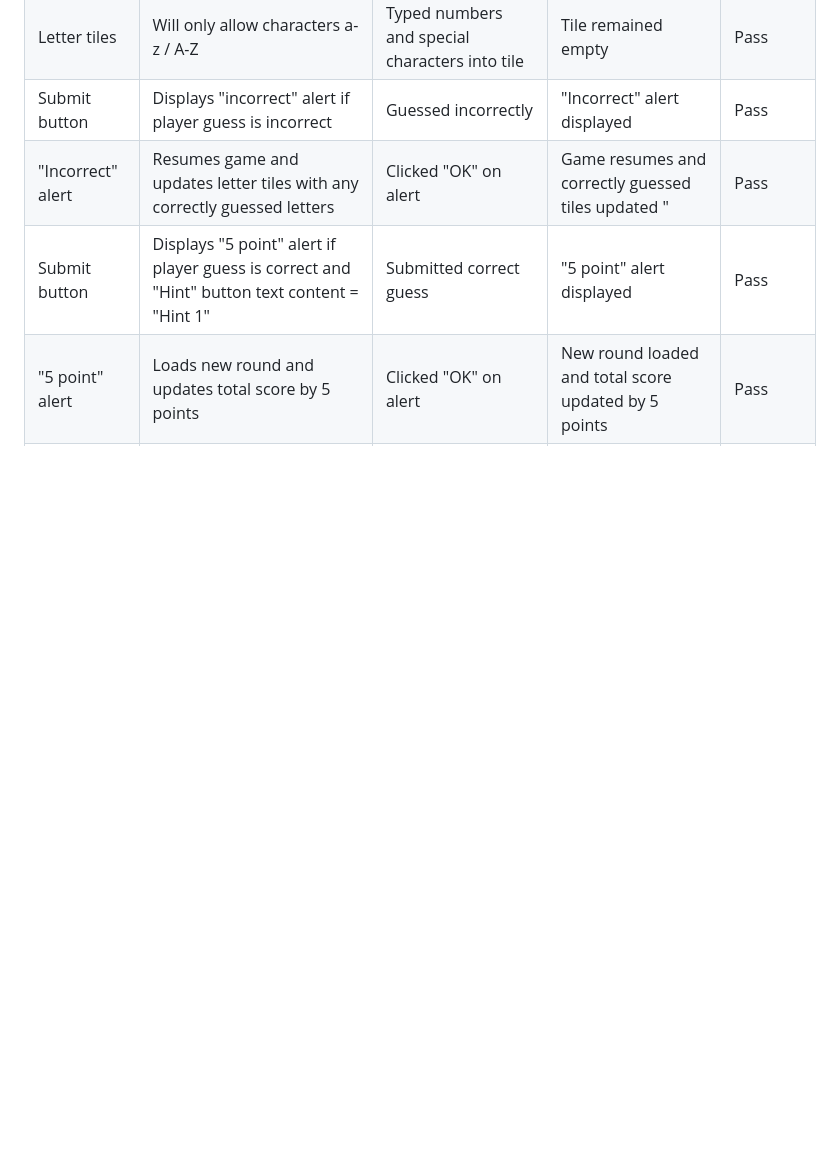
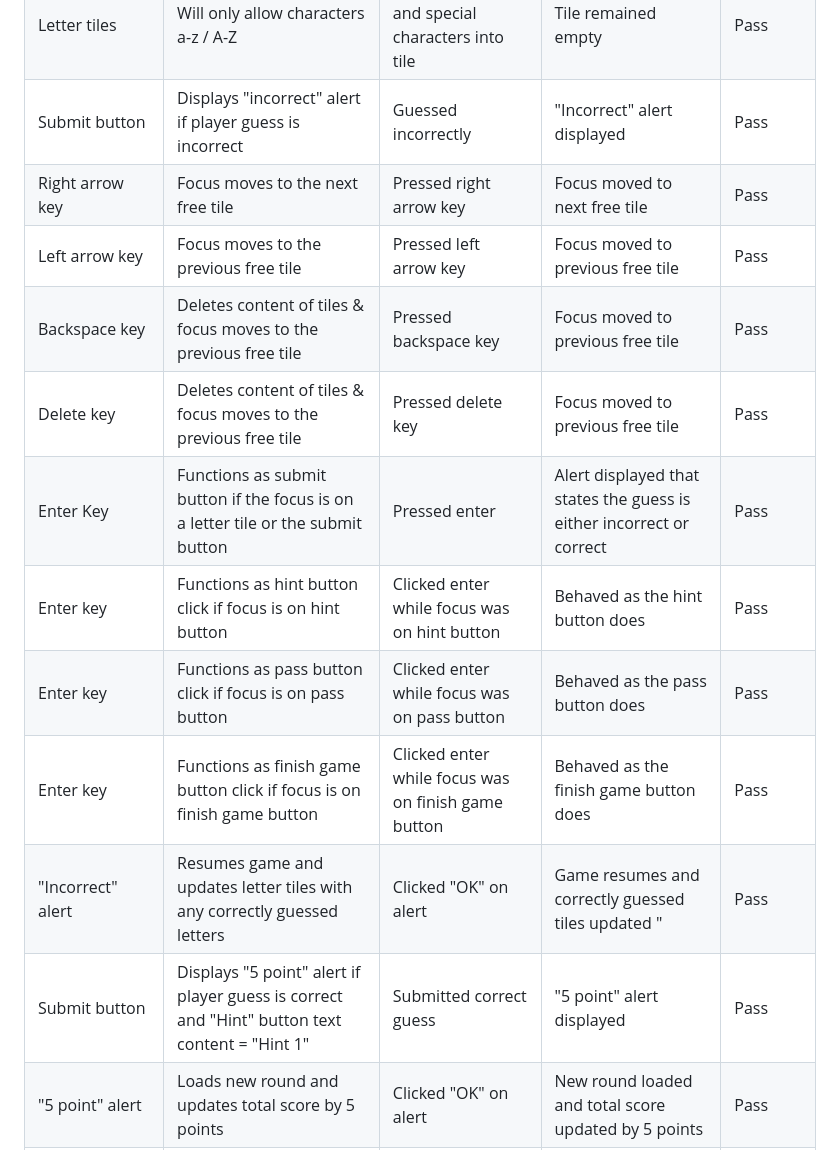
Before and after one commit to Cleg83/what-word-am-i, a Markdown page: testing.md, the part around one of its changes. Rendered like a GitHub page; blank space fills up the shorter version.

```diff
--- a/testing.md
+++ b/testing.md
@@ -31,6 +32,14 @@ Feature | Expected Outcome	| Testing Performed |	Result	| Pass/Fail |
 Letter tiles | Letter displays in first tile on text input & focus moves to next tile | Typed letter into tile | Letter displays & focus moves to next tile | Pass |
 Letter tiles | Will only allow characters a-z / A-Z | Typed numbers and special characters into tile | Tile remained empty | Pass |
 Submit button | Displays "incorrect" alert if player guess is incorrect | Guessed incorrectly | "Incorrect" alert displayed | Pass |
+Right arrow key | Focus moves to the next free tile | Pressed right arrow key | Focus moved to next free tile | Pass |
+Left arrow key | Focus moves to the previous free tile | Pressed left arrow key | Focus moved to previous free tile | Pass |
+Backspace key | Deletes content of tiles & focus moves to the previous free tile | Pressed backspace key | Focus moved to previous free tile | Pass |
+Delete key | Deletes content of tiles & focus moves to the previous free tile | Pressed delete key | Focus moved to previous free tile | Pass |
+Enter Key | Functions as submit button if the focus is on a letter tile or the submit button | Pressed enter | Alert displayed that states the guess is either incorrect or correct | Pass |
+Enter key | Functions as hint button click if focus is on hint button | Clicked enter while focus was on hint button | Behaved as the hint button does | Pass |
+Enter key | Functions as pass button click if focus is on pass button | Clicked enter while focus was on pass button | Behaved as the pass button does | Pass |
+Enter key | Functions as finish game button click if focus is on finish game button | Clicked enter while focus was on finish game button | Behaved as the finish game button does | Pass |
 "Incorrect" alert | Resumes game and updates letter tiles with any correctly guessed letters | Clicked "OK" on alert | Game resumes and correctly guessed tiles updated " | Pass |
 Submit button | Displays "5 point" alert if player guess is correct and "Hint" button text content = "Hint 1" | Submitted correct guess | "5 point" alert displayed | Pass |
 "5 point" alert | Loads new round and updates total score by 5 points | Clicked "OK" on alert | New round loaded and total score updated by 5 points | Pass |
```
Also changed, not shown: other parts of testing.md (+10 -0 lines).
